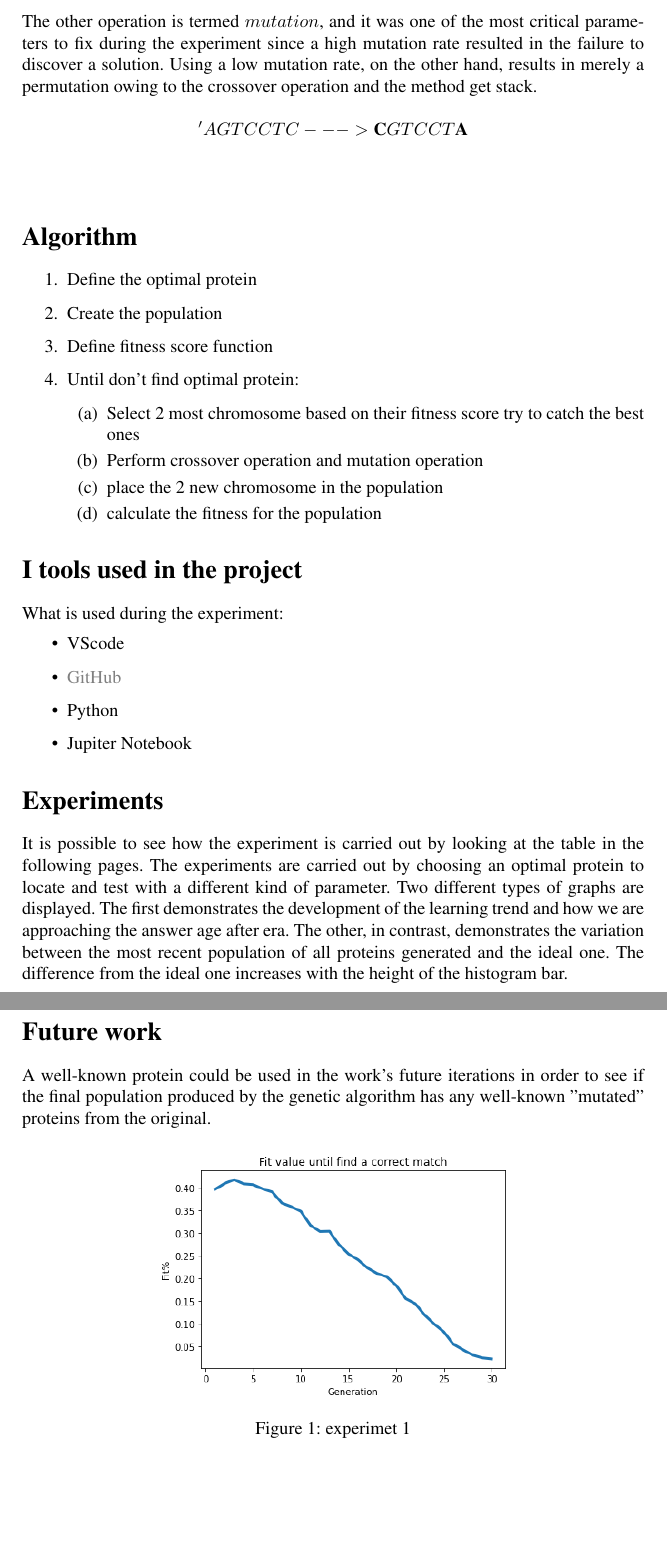
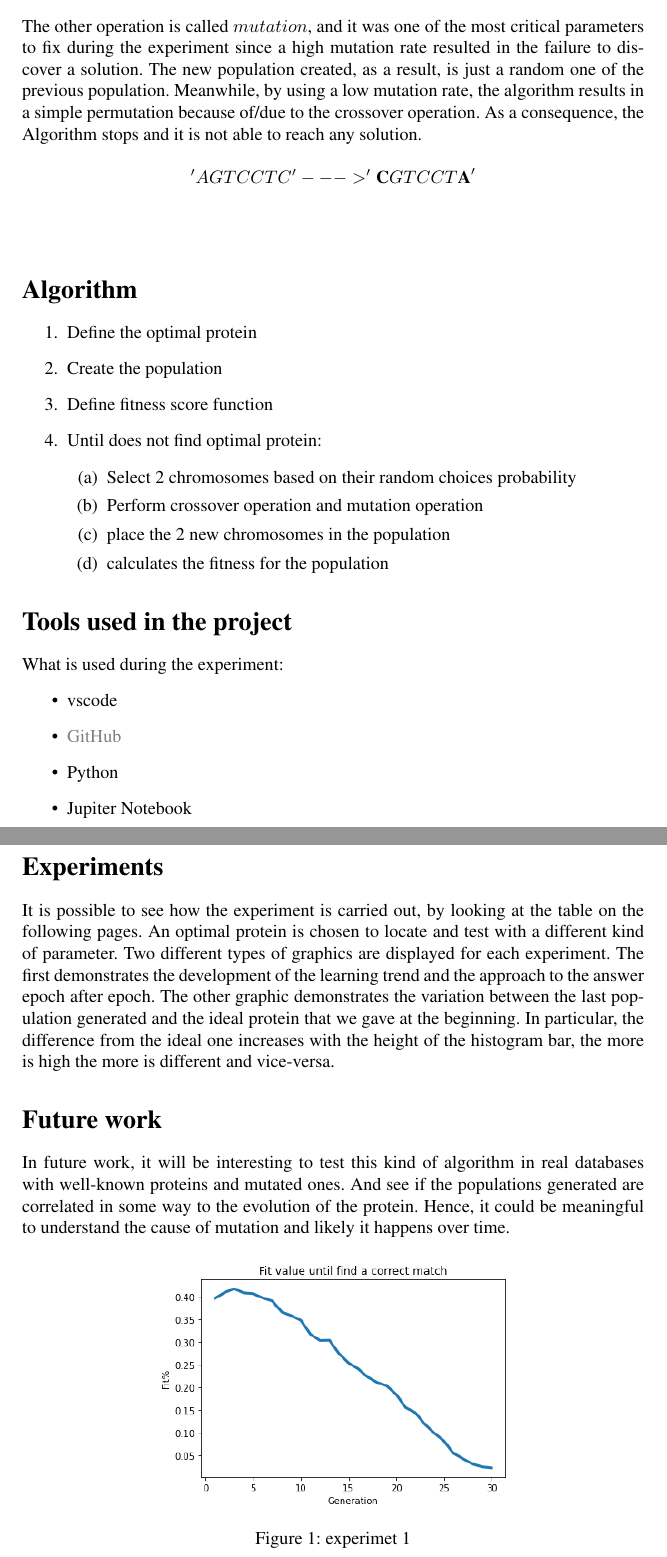
Before and after one commit to Reevoc/AI-Genetic-Algorithm, a LaTeX paper (.Tex/Formatting-Instructions-LaTeX-2021.tex): two parts of pages 3 and 4 of 7, joined at a grey line, cut so that both start at the same text, the shorter picture padded with empty space. Compiled offline with pdfLaTeX; a LaTeX package or settings file that is missing is left out.

Commit message:
Final commit of the project

```diff
--- a/.Tex/Formatting-Instructions-LaTeX-2021.tex
+++ b/.Tex/Formatting-Instructions-LaTeX-2021.tex
@@ -104,7 +104,7 @@
 \title{Genetic Algorithm to understand evolution on the mutation of the proteins}
 \author {
     % Author
-    Piermarco Giustini
+    Piermarco Giustini 2056755
 }
 
 \begin{document}
@@ -146,4 +147,5 @@ Looking online, many people claim that writing a fitness function is really diff
     \label{tab:my_label}
 \end{table}
 \[ absolute = |A - G| = |65 - 71| = 6 \]
+
 \section{Evolution}
@@ -151,37 +153,38 @@ Once the fitness function is defined, the next step is to conduct two critical o
 \[{'\textbf{AGTTCT}'}, {'ACCCTG'}\]
 \[crossover index = {1:3}\]
 \[{'\textbf{A}CCC\textbf{CT}'},{'A\textbf{GTT}TG'}\] \\
-The other operation is termed $mutation$, and it was one of the most critical parameters to fix during the experiment since a high mutation rate resulted in the failure to discover a solution. Using a low mutation rate, on the other hand, results in merely a permutation owing to the crossover operation and the method get stack.\\
-\['AGTCCTC ---> \textbf{C}GTCCT\textbf{A} \] \\
+The other operation is called $mutation$, and it was one of the most critical parameters to fix during the experiment since a high mutation rate resulted in the failure to discover a solution. The new population created, as a result, is just a random one of the previous population. Meanwhile, by using a low mutation rate, the algorithm results in a simple permutation because of/due to the crossover operation. As a consequence, the Algorithm stops and it is not able to reach any solution.\\
+\['AGTCCTC' ---> '\textbf{C}GTCCT\textbf{A}' \] \\
+
 \section{Algorithm}
 \begin{enumerate}
     \item Define the optimal protein
     \item Create the population
     \item Define fitness score function
-    \item Until don't find optimal protein:
+    \item Until does not find optimal protein:
     \begin{enumerate}
-        \item Select 2 most chromosome based on their fitness score try to catch the best ones
+        \item Select 2 chromosomes based on their random choices probability
         \item Perform crossover operation and mutation operation
-        \item place the 2 new chromosome in the population
-        \item calculate the fitness for the population
+        \item place the 2 new chromosomes in the population
+        \item calculates the fitness for the population
     \end{enumerate}
 \end{enumerate}
 
 
-\section{I tools used in the project}
+\section{Tools used in the project}
 What is used during the experiment:
 \begin{itemize}
-\item VScode
-\item \href{https://github.com/Reevoc/ARTIFICIAL-INTELLIGENCE/blob/main/Genetic%20Algorithm.ipynb}{GitHub}
+\item vscode
+\item \href{https://github.com/Reevoc/ARTIFICIAL-INTELLIGENCE}{GitHub}
 \item Python
 \item Jupiter Notebook
 \end{itemize}
 
 \section{Experiments}
-It is possible to see how the experiment is carried out by looking at the table in the following pages. The experiments are carried out by choosing an optimal protein to locate and test with a different kind of parameter. Two different types of graphs are displayed. The first demonstrates the development of the learning trend and how we are approaching the answer age after era. The other, in contrast, demonstrates the variation between the most recent population of all proteins generated and the ideal one. The difference from the ideal one increases with the height of the histogram bar.
+It is possible to see how the experiment is carried out, by looking at the table on the following pages. An optimal protein is chosen to locate and test with a different kind of parameter. Two different types of graphics are displayed for each experiment. The first demonstrates the development of the learning trend and the approach to the answer epoch after epoch. The other graphic demonstrates the variation between the last population generated and the ideal protein that we gave at the beginning. In particular, the difference from the ideal one increases with the height of the histogram bar, the more is high the more is different and vice-versa.
 
 \section{Future work}
-A well-known protein could be used in the work's future iterations in order to see if the final population produced by the genetic algorithm has any well-known "mutated" proteins from the original.
+In future work, it will be interesting to test this kind of algorithm in real databases with well-known proteins and mutated ones. And see if the populations generated are correlated in some way to the evolution of the protein. Hence, it could be meaningful to understand the cause of mutation and likely it happens over time.
 
 \begin{figure}[h]
 \centering
```
Also changed, not shown: Experiment Images/fitpop 10000.png (deleted), Experiment Images/fitpop100.png (deleted), Experiment Images/fitpop1000.png (deleted), Experiment Images/fitpop10000v2.png (deleted), Experiment Images/histpop 10000.png (deleted), Experiment Images/histpop100.png (deleted), Experiment Images/histpop1000.png (deleted), Experiment Images/histpop10000v2.png (deleted), Piermarco-Giustini.pdf (deleted), Project-Giustini-Genetic Algorithm to understand evolution on the mutation of the proteins-No Presenatation.pdf (added), .Tex/Formatting-Instructions-LaTeX-2021.tex (17 more changed lines).
